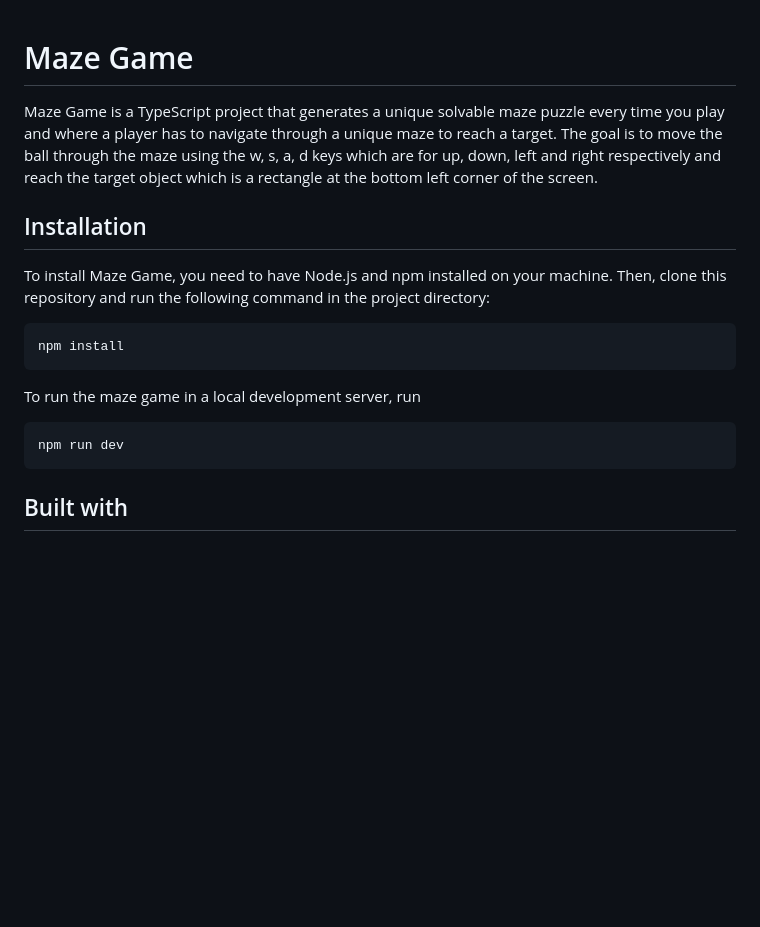
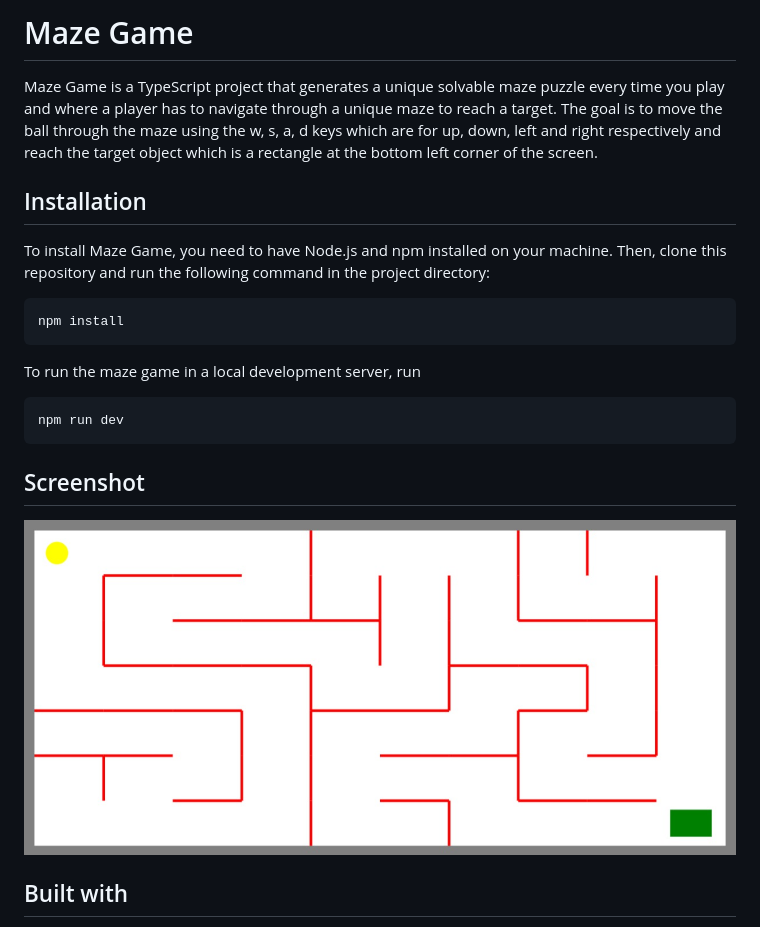
Before and after one commit to birukmade/maze-game, a Markdown page: README.md, the part around the change. GitHub-like rendering; pictures changed too: screenshot.jpeg (added); blank space fills up the shorter version.

Commit message:
added screenshot to README.md

````diff
--- a/README.md
+++ b/README.md
@@ -1,5 +1,5 @@
+# Maze Game
 
-# Maze Game
 Maze Game is a TypeScript project that generates a unique solvable maze puzzle every time you play and where a player has to navigate through a unique maze to reach a target. The goal is to move the ball through the maze using the w, s, a, d keys which are for up, down, left and right respectively
 and reach the target object which is a rectangle at the bottom left corner of the screen.
 
@@ -10,10 +10,17 @@ To install Maze Game, you need to have Node.js and npm installed on your machine
 ```bash
 npm install
 ```
+
 To run the maze game in a local development server, run
+
 ```bash
 npm run dev
 ```
+
+## Screenshot
+
+![](./screenshot.jpeg)
+
 ## Built with
 
 - [TypeScript](https://www.typescriptlang.org/)
````
Also changed, not shown: 1 other file.
